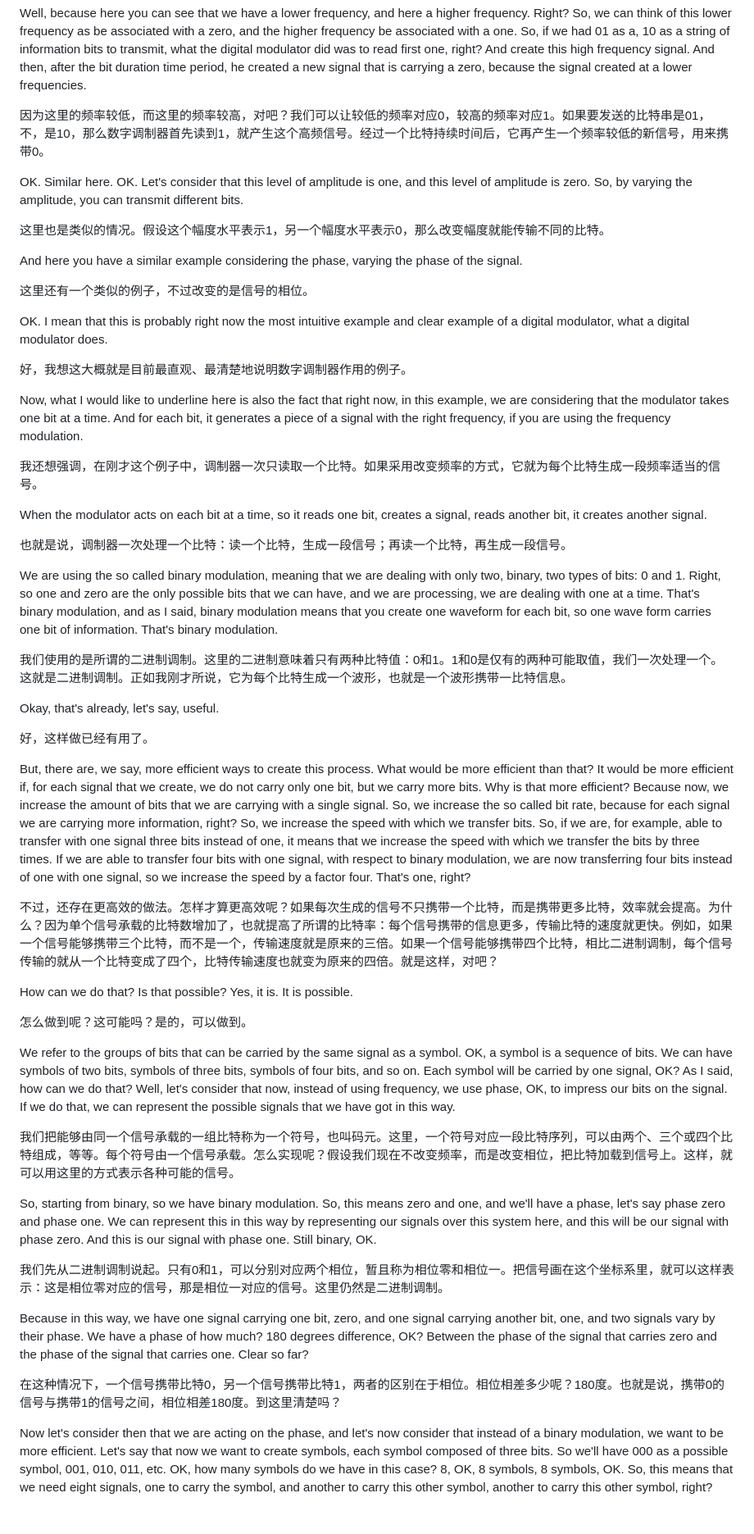
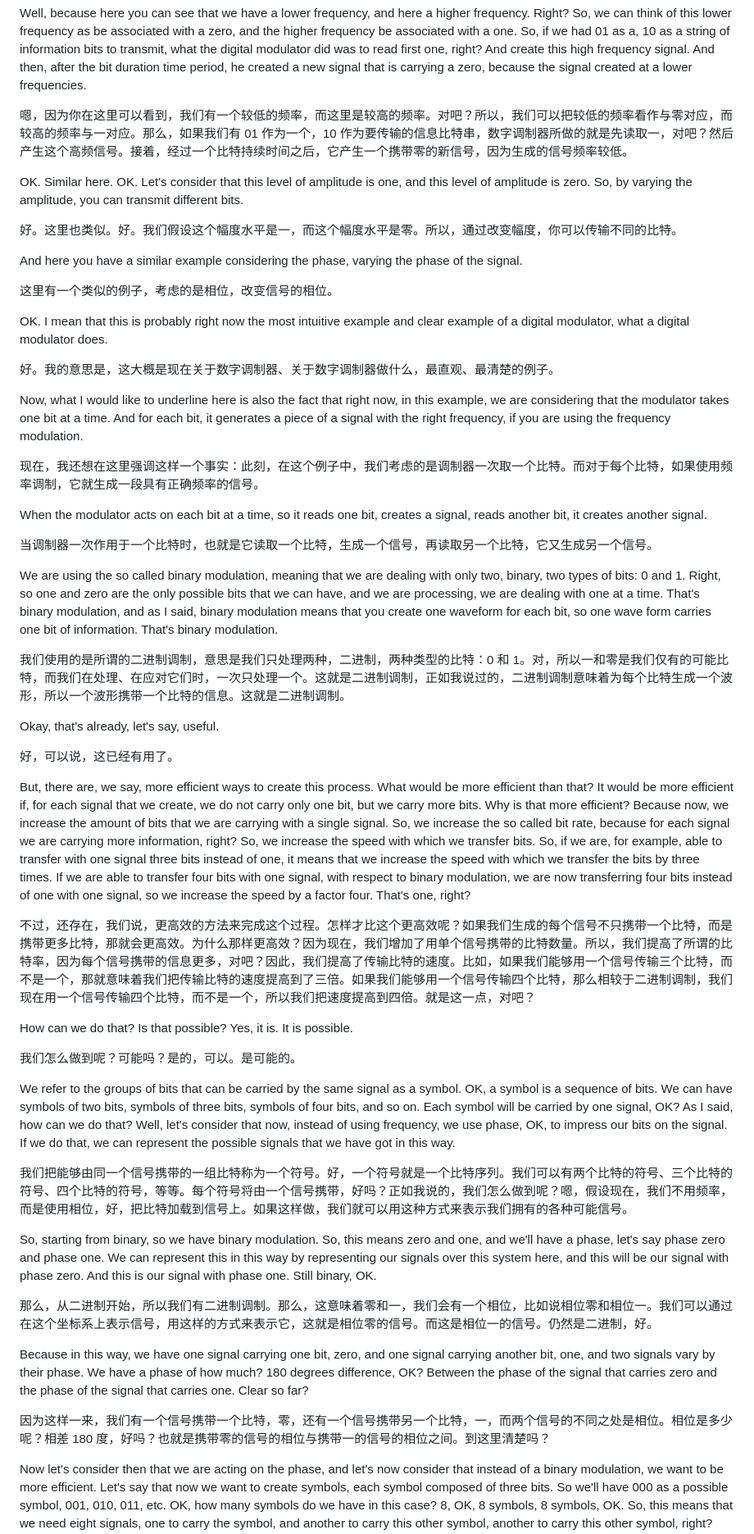
Before and after one commit to fresh-little-lemon/mobile-sensor-network-course, a Markdown page: bilingual/20261008-0910.en-zh.md, the part around one of its changes. Shown at 82% size. Drawn GitHub-style; blank space fills up the shorter version.

```diff
--- a/bilingual/20261008-0910.en-zh.md
+++ b/bilingual/20261008-0910.en-zh.md
@@ -102,55 +102,55 @@ OK, so if we use the frequency, this means that the waveform, the electromagneti
 
 Well, because here you can see that we have a lower frequency, and here a higher frequency. Right? So, we can think of this lower frequency as be associated with a zero, and the higher frequency be associated with a one. So, if we had 01 as a, 10 as a string of information bits to transmit, what the digital modulator did was to read first one, right? And create this high frequency signal. And then, after the bit duration time period, he created a new signal that is carrying a zero, because the signal created at a lower frequencies.
 
-因为这里的频率较低，而这里的频率较高，对吧？我们可以让较低的频率对应0，较高的频率对应1。如果要发送的比特串是01，不，是10，那么数字调制器首先读到1，就产生这个高频信号。经过一个比特持续时间后，它再产生一个频率较低的新信号，用来携带0。
+嗯，因为你在这里可以看到，我们有一个较低的频率，而这里是较高的频率。对吧？所以，我们可以把较低的频率看作与零对应，而较高的频率与一对应。那么，如果我们有 01 作为一个，10 作为要传输的信息比特串，数字调制器所做的就是先读取一，对吧？然后产生这个高频信号。接着，经过一个比特持续时间之后，它产生一个携带零的新信号，因为生成的信号频率较低。
 
 OK. Similar here. OK. Let's consider that this level of amplitude is one, and this level of amplitude is zero. So, by varying the amplitude, you can transmit different bits.
 
-这里也是类似的情况。假设这个幅度水平表示1，另一个幅度水平表示0，那么改变幅度就能传输不同的比特。
+好。这里也类似。好。我们假设这个幅度水平是一，而这个幅度水平是零。所以，通过改变幅度，你可以传输不同的比特。
 
 And here you have a similar example considering the phase, varying the phase of the signal.
 
-这里还有一个类似的例子，不过改变的是信号的相位。
+这里有一个类似的例子，考虑的是相位，改变信号的相位。
 
 OK. I mean that this is probably right now the most intuitive example and clear example of a digital modulator, what a digital modulator does.
 
-好，我想这大概就是目前最直观、最清楚地说明数字调制器作用的例子。
+好。我的意思是，这大概是现在关于数字调制器、关于数字调制器做什么，最直观、最清楚的例子。
 
 Now, what I would like to underline here is also the fact that right now, in this example, we are considering that the modulator takes one bit at a time. And for each bit, it generates a piece of a signal with the right frequency, if you are using the frequency modulation.
 
-我还想强调，在刚才这个例子中，调制器一次只读取一个比特。如果采用改变频率的方式，它就为每个比特生成一段频率适当的信号。
+现在，我还想在这里强调这样一个事实：此刻，在这个例子中，我们考虑的是调制器一次取一个比特。而对于每个比特，如果使用频率调制，它就生成一段具有正确频率的信号。
 
 When the modulator acts on each bit at a time, so it reads one bit, creates a signal, reads another bit, it creates another signal.
 
-也就是说，调制器一次处理一个比特：读一个比特，生成一段信号；再读一个比特，再生成一段信号。
+当调制器一次作用于一个比特时，也就是它读取一个比特，生成一个信号，再读取另一个比特，它又生成另一个信号。
 
 We are using the so called binary modulation, meaning that we are dealing with only two, binary, two types of bits: 0 and 1. Right, so one and zero are the only possible bits that we can have, and we are processing, we are dealing with one at a time. That's binary modulation, and as I said, binary modulation means that you create one waveform for each bit, so one wave form carries one bit of information. That's binary modulation.
 
-我们使用的是所谓的二进制调制。这里的二进制意味着只有两种比特值：0和1。1和0是仅有的两种可能取值，我们一次处理一个。这就是二进制调制。正如我刚才所说，它为每个比特生成一个波形，也就是一个波形携带一比特信息。
+我们使用的是所谓的二进制调制，意思是我们只处理两种，二进制，两种类型的比特：0 和 1。对，所以一和零是我们仅有的可能比特，而我们在处理、在应对它们时，一次只处理一个。这就是二进制调制，正如我说过的，二进制调制意味着为每个比特生成一个波形，所以一个波形携带一个比特的信息。这就是二进制调制。
 
 Okay, that's already, let's say, useful.
 
-好，这样做已经有用了。
+好，可以说，这已经有用了。
 
 But, there are, we say, more efficient ways to create this process. What would be more efficient than that? It would be more efficient if, for each signal that we create, we do not carry only one bit, but we carry more bits. Why is that more efficient? Because now, we increase the amount of bits that we are carrying with a single signal. So, we increase the so called bit rate, because for each signal we are carrying more information, right? So, we increase the speed with which we transfer bits. So, if we are, for example, able to transfer with one signal three bits instead of one, it means that we increase the speed with which we transfer the bits by three times. If we are able to transfer four bits with one signal, with respect to binary modulation, we are now transferring four bits instead of one with one signal, so we increase the speed by a factor four. That's one, right?
 
-不过，还存在更高效的做法。怎样才算更高效呢？如果每次生成的信号不只携带一个比特，而是携带更多比特，效率就会提高。为什么？因为单个信号承载的比特数增加了，也就提高了所谓的比特率：每个信号携带的信息更多，传输比特的速度就更快。例如，如果一个信号能够携带三个比特，而不是一个，传输速度就是原来的三倍。如果一个信号能够携带四个比特，相比二进制调制，每个信号传输的就从一个比特变成了四个，比特传输速度也就变为原来的四倍。就是这样，对吧？
+不过，还存在，我们说，更高效的方法来完成这个过程。怎样才比这个更高效呢？如果我们生成的每个信号不只携带一个比特，而是携带更多比特，那就会更高效。为什么那样更高效？因为现在，我们增加了用单个信号携带的比特数量。所以，我们提高了所谓的比特率，因为每个信号携带的信息更多，对吧？因此，我们提高了传输比特的速度。比如，如果我们能够用一个信号传输三个比特，而不是一个，那就意味着我们把传输比特的速度提高到了三倍。如果我们能够用一个信号传输四个比特，那么相较于二进制调制，我们现在用一个信号传输四个比特，而不是一个，所以我们把速度提高到四倍。就是这一点，对吧？
 
 How can we do that? Is that possible? Yes, it is. It is possible.
 
-怎么做到呢？这可能吗？是的，可以做到。
+我们怎么做到呢？可能吗？是的，可以。是可能的。
 
 We refer to the groups of bits that can be carried by the same signal as a symbol. OK, a symbol is a sequence of bits. We can have symbols of two bits, symbols of three bits, symbols of four bits, and so on. Each symbol will be carried by one signal, OK? As I said, how can we do that? Well, let's consider that now, instead of using frequency, we use phase, OK, to impress our bits on the signal. If we do that, we can represent the possible signals that we have got in this way.
 
-我们把能够由同一个信号承载的一组比特称为一个符号，也叫码元。这里，一个符号对应一段比特序列，可以由两个、三个或四个比特组成，等等。每个符号由一个信号承载。怎么实现呢？假设我们现在不改变频率，而是改变相位，把比特加载到信号上。这样，就可以用这里的方式表示各种可能的信号。
+我们把能够由同一个信号携带的一组比特称为一个符号。好，一个符号就是一个比特序列。我们可以有两个比特的符号、三个比特的符号、四个比特的符号，等等。每个符号将由一个信号携带，好吗？正如我说的，我们怎么做到呢？嗯，假设现在，我们不用频率，而是使用相位，好，把比特加载到信号上。如果这样做，我们就可以用这种方式来表示我们拥有的各种可能信号。
 
 So, starting from binary, so we have binary modulation. So, this means zero and one, and we'll have a phase, let's say phase zero and phase one. We can represent this in this way by representing our signals over this system here, and this will be our signal with phase zero. And this is our signal with phase one. Still binary, OK.
 
-我们先从二进制调制说起。只有0和1，可以分别对应两个相位，暂且称为相位零和相位一。把信号画在这个坐标系里，就可以这样表示：这是相位零对应的信号，那是相位一对应的信号。这里仍然是二进制调制。
+那么，从二进制开始，所以我们有二进制调制。那么，这意味着零和一，我们会有一个相位，比如说相位零和相位一。我们可以通过在这个坐标系上表示信号，用这样的方式来表示它，这就是相位零的信号。而这是相位一的信号。仍然是二进制，好。
 
 Because in this way, we have one signal carrying one bit, zero, and one signal carrying another bit, one, and two signals vary by their phase. We have a phase of how much? 180 degrees difference, OK? Between the phase of the signal that carries zero and the phase of the signal that carries one. Clear so far?
 
-在这种情况下，一个信号携带比特0，另一个信号携带比特1，两者的区别在于相位。相位相差多少呢？180度。也就是说，携带0的信号与携带1的信号之间，相位相差180度。到这里清楚吗？
+因为这样一来，我们有一个信号携带一个比特，零，还有一个信号携带另一个比特，一，而两个信号的不同之处是相位。相位是多少呢？相差 180 度，好吗？也就是携带零的信号的相位与携带一的信号的相位之间。到这里清楚吗？
 
 Now let's consider then that we are acting on the phase, and let's now consider that instead of a binary modulation, we want to be more efficient. Let's say that now we want to create symbols, each symbol composed of three bits. So we'll have 000 as a possible symbol, 001, 010, 011, etc. OK, how many symbols do we have in this case? 8, OK, 8 symbols, 8 symbols, OK. So, this means that we need eight signals, one to carry the symbol, and another to carry this other symbol, another to carry this other symbol, right? Eight different signals.
 
```
Also changed, not shown: other parts of bilingual/20261008-0910.en-zh.md (+33 -33 lines).
